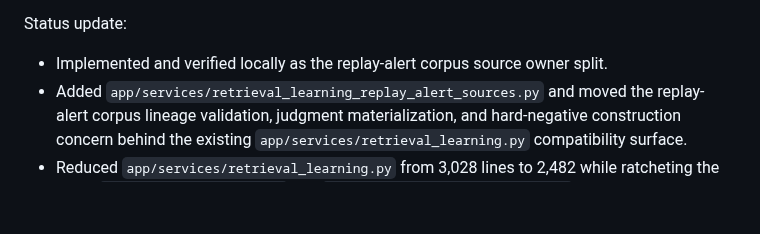
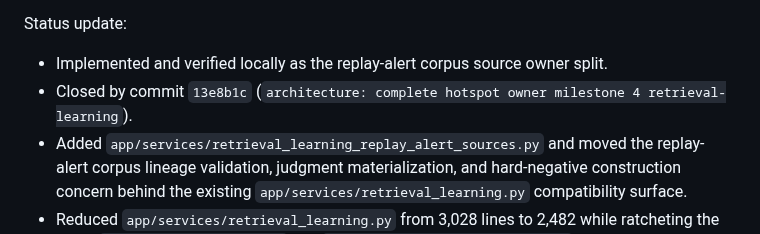
Before and after one commit to chunkstand/docling-system, a Markdown page: docs/hotspot_owner_resolution_plan.md, the part around the change. Rendered like a GitHub page; blank space fills up the shorter version.

```diff
--- a/docs/hotspot_owner_resolution_plan.md
+++ b/docs/hotspot_owner_resolution_plan.md
@@ -408,6 +408,7 @@ Status update:
 
 - Implemented and verified locally as the replay-alert corpus source owner
   split.
+- Closed by commit `13e8b1c` (`architecture: complete hotspot owner milestone 4 retrieval-learning`).
 - Added `app/services/retrieval_learning_replay_alert_sources.py` and moved the
   replay-alert corpus lineage validation, judgment materialization, and hard-negative
   construction concern behind the existing `app/services/retrieval_learning.py`
```
Also changed, not shown: docs/SESSION_HANDOFF.md (+6 -2 lines), docs/agentic_architecture_index.md (+4 -3 lines).
